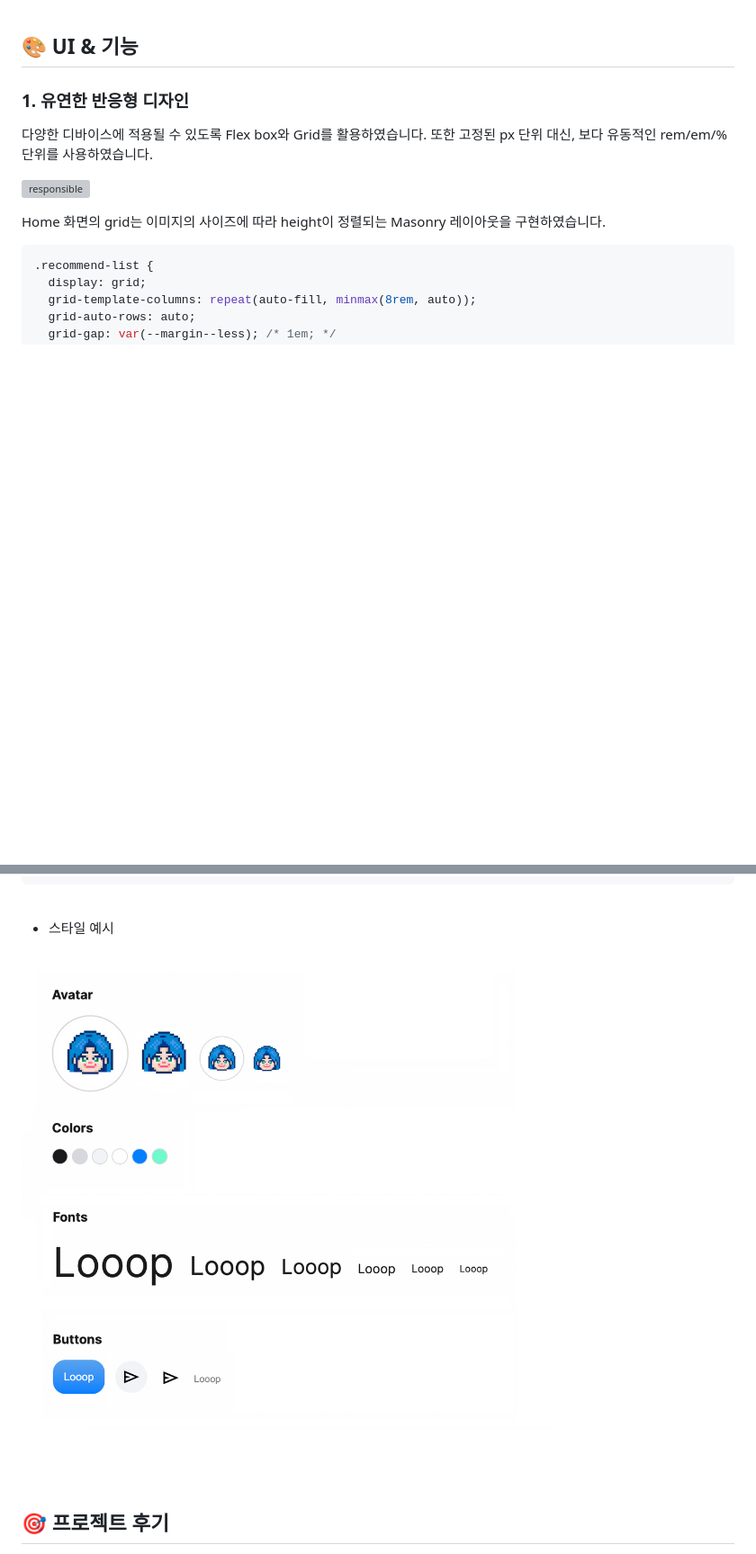
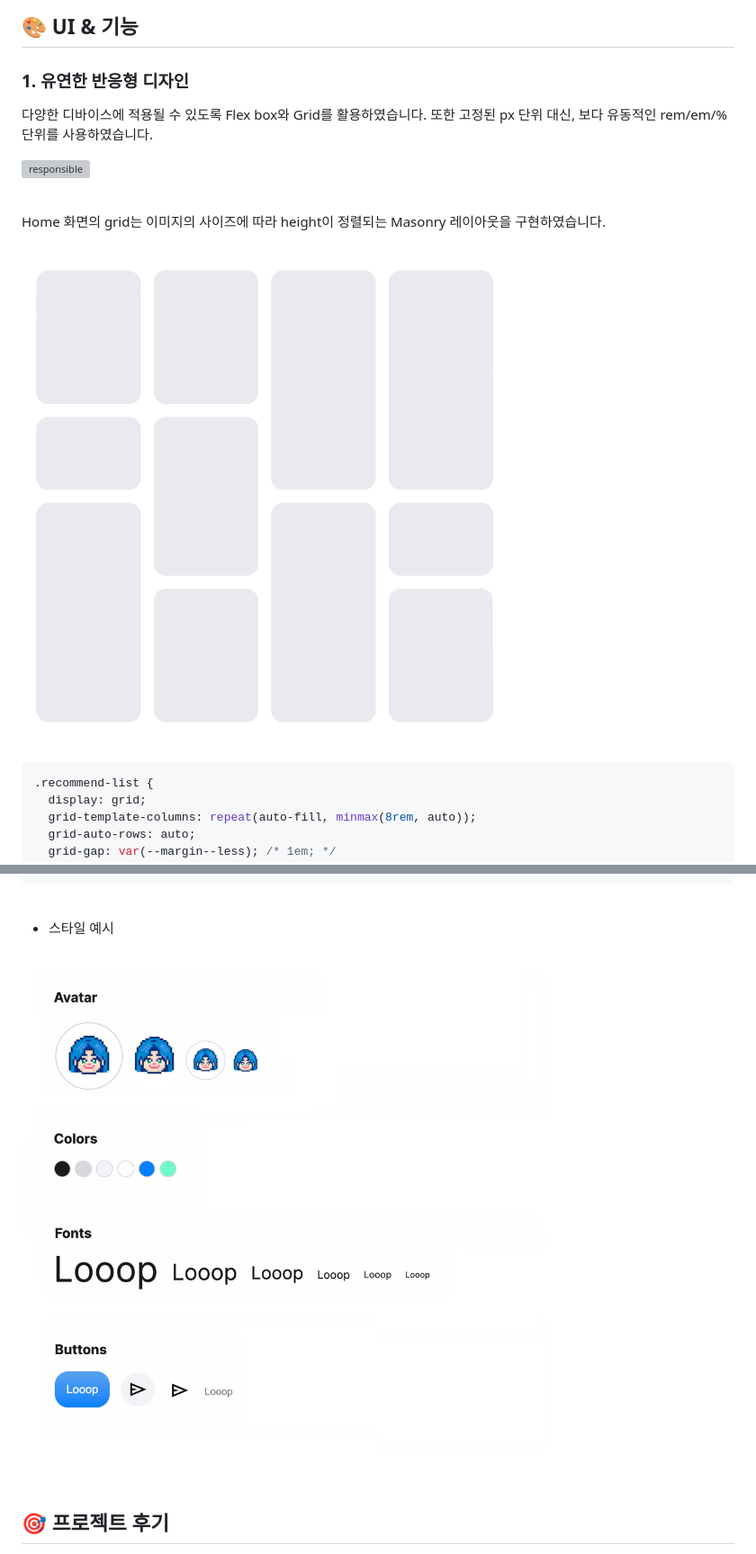
Before and after one commit to cona-tus/html-css-social-media, a Markdown page: README.md, 2 parts joined by grey strips. Shown: that part at 90% size. GitHub-like rendering; pictures changed too: assets/component-style.jpg, assets/looop-masonry.png (added); blank space fills up the shorter version; grey boxes are pictures that could not be loaded.

Commit message:
Edit README.md and Change Images

````diff
--- a/README.md
+++ b/README.md
@@ -74,4 +76,6 @@ By [cona-tus](https://github.com/cona-tus) | [Demo](https://conatus-looop.netlif
 Home 화면의 grid는 이미지의 사이즈에 따라 height이 정렬되는 Masonry 레이아웃을 구현하였습니다.
+
+![Masonry](./assets/looop-masonry.png)
 
 ```css
 .recommend-list {
````
Also changed, not shown: other parts of README.md (+6 -4 lines), 1 other file.
